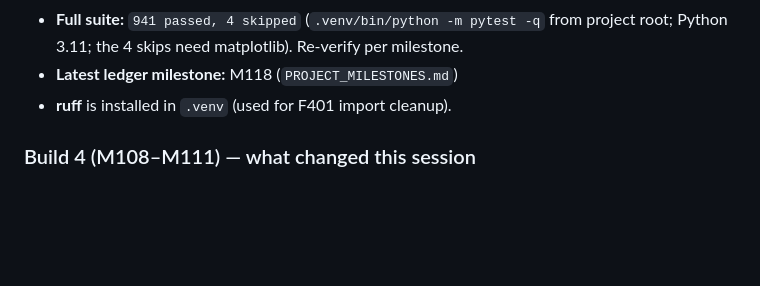
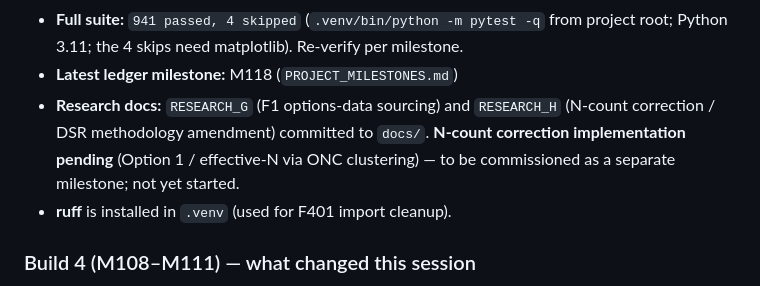
Before and after one commit to johnmullen47/spy-edge-research, a Markdown page: docs/HANDOFF.md, the part around the change. Drawn GitHub-style; blank space fills up the shorter version.

Commit message:
docs: update HANDOFF — RESEARCH_G and RESEARCH_H committed

```diff
--- a/docs/HANDOFF.md
+++ b/docs/HANDOFF.md
@@ -25,6 +25,10 @@
   research dir (the Cowork research-drop folder — NOT a git worktree).
 - **Full suite:** `941 passed, 4 skipped` (`.venv/bin/python -m pytest -q` from project root; Python 3.11; the 4 skips need matplotlib). Re-verify per milestone.
 - **Latest ledger milestone:** M118 (`PROJECT_MILESTONES.md`)
+- **Research docs:** `RESEARCH_G` (F1 options-data sourcing) and `RESEARCH_H`
+  (N-count correction / DSR methodology amendment) committed to `docs/`.
+  **N-count correction implementation pending** (Option 1 / effective-N via ONC
+  clustering) — to be commissioned as a separate milestone; not yet started.
 - **ruff** is installed in `.venv` (used for F401 import cleanup).
 
 ### Build 4 (M108–M111) — what changed this session
```
